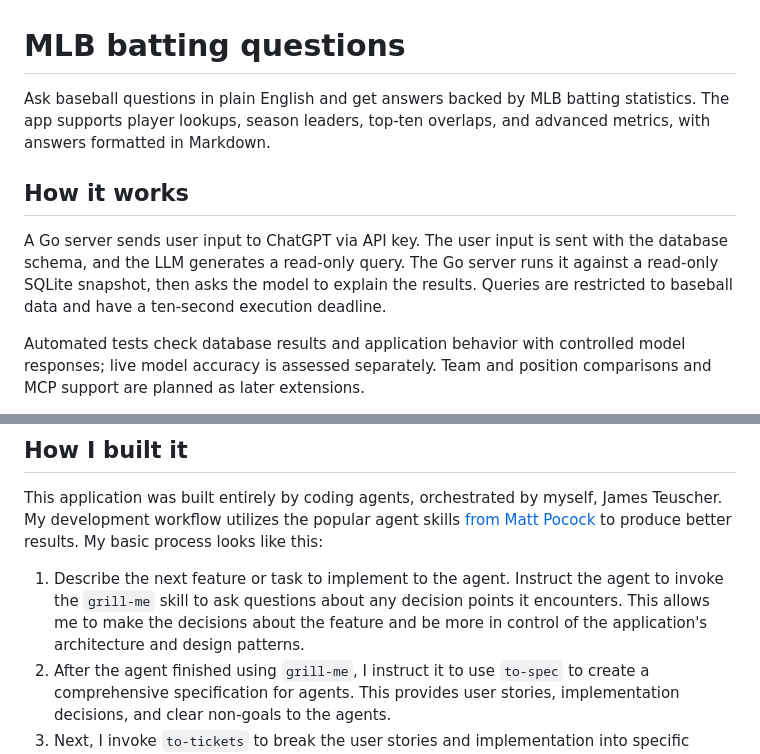
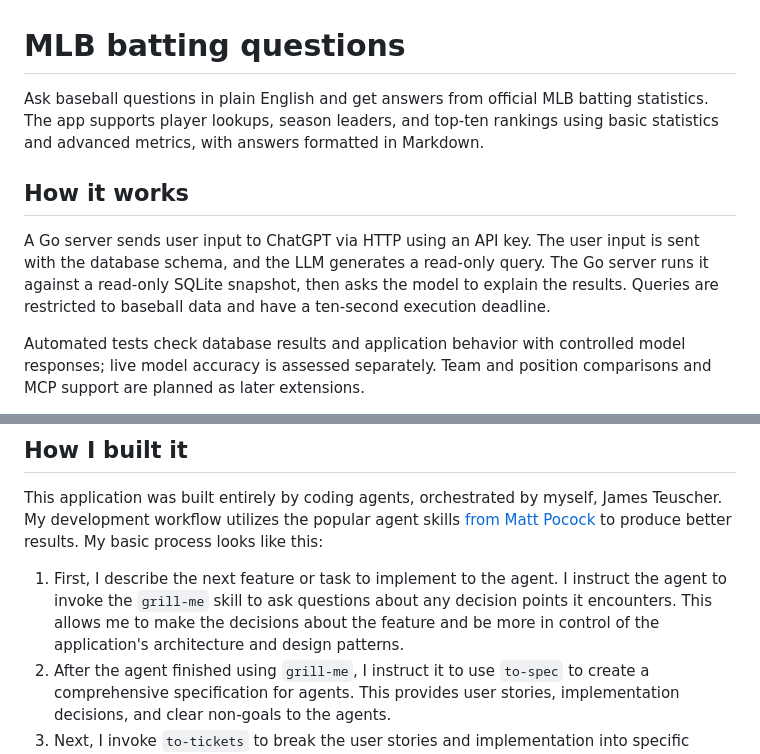
Before and after one commit to Jtoosh/baseball-mcp, a Markdown page: README.md, 2 parts joined by grey strips. Rendered like a GitHub page.

Commit message:
docs: add some README edits

```diff
--- a/README.md
+++ b/README.md
@@ -1,12 +1,11 @@
 # MLB batting questions
 
-Ask baseball questions in plain English and get answers backed by MLB batting
-statistics. The app supports player lookups, season leaders, top-ten overlaps,
-and advanced metrics, with answers formatted in Markdown.
+Ask baseball questions in plain English and get answers from official MLB batting
+statistics. The app supports player lookups, season leaders, and top-ten rankings using basic statistics and advanced metrics, with answers formatted in Markdown.
 
 ## How it works
 
-A Go server sends user input to ChatGPT via API key. The user input is sent with the database schema, and the LLM generates a read-only query. The Go server runs it against a read-only SQLite snapshot, then asks the model to explain the results. Queries are restricted to baseball data and
+A Go server sends user input to ChatGPT via HTTP using an API key. The user input is sent with the database schema, and the LLM generates a read-only query. The Go server runs it against a read-only SQLite snapshot, then asks the model to explain the results. Queries are restricted to baseball data and
 have a ten-second execution deadline.
 
 Automated tests check database results and application behavior with controlled
@@ -24,7 +23,7 @@ Further reading:
 
 This application was built entirely by coding agents, orchestrated by myself, James Teuscher. My development workflow utilizes the popular agent skills [from Matt Pocock](https://github.com/mattpocock/skills) to produce better results. My basic process looks like this:
 
-1. Describe the next feature or task to implement to the agent. Instruct the agent to invoke the `grill-me` skill to ask questions about any decision points it encounters. This allows me to make the decisions about the feature and be more in control of the application's architecture and design patterns.
+1. First, I describe the next feature or task to implement to the agent. I instruct the agent to invoke the `grill-me` skill to ask questions about any decision points it encounters. This allows me to make the decisions about the feature and be more in control of the application's architecture and design patterns.
 2. After the agent finished using `grill-me`, I instruct it to use `to-spec` to create a comprehensive specification for agents. This provides user stories, implementation decisions, and clear non-goals to the agents.
 3. Next, I invoke `to-tickets` to break the user stories and implementation into specific packages for the agents to work on and commit in increments. Once these tickets are generated and verified, I invoke the `implement` skill. This skill will use agent-invoked skills like `tdd` and `code-review` to implement, test, iterate, and review code independently.
 4. Before merging any pull requests into main, I test all changes manually on my local machine. Any bugs or mistakes found I report to the agent, usually invoking the `diagnosing-bugs` skill.
```
